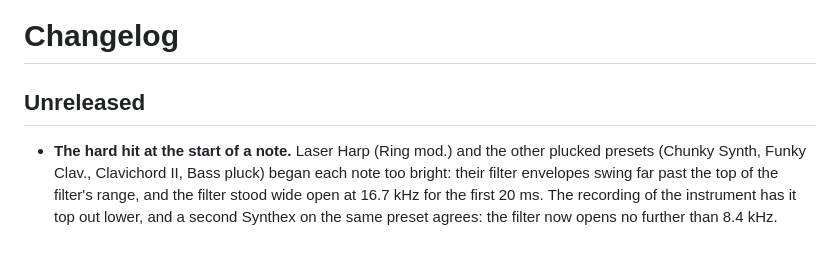
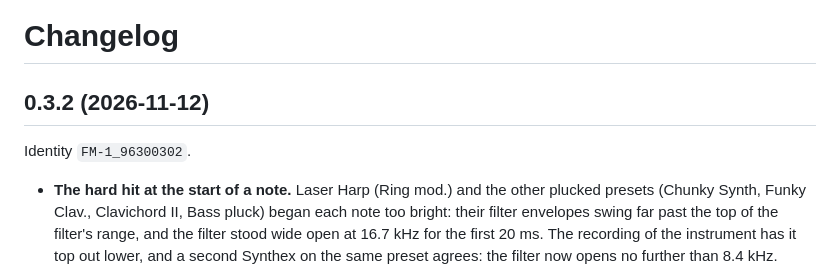
Before and after one commit to joakimeriksson/scintilla-fm1, a Markdown page: CHANGELOG.md, the part around the change. GitHub-like rendering; blank space fills up the shorter version.

```diff
--- a/CHANGELOG.md
+++ b/CHANGELOG.md
@@ -1,6 +1,8 @@
 # Changelog
 
-## Unreleased
+## 0.3.2 (2026-11-12)
+
+Identity `FM-1_96300302`.
 
 - **The hard hit at the start of a note.** Laser Harp (Ring mod.) and the other plucked presets (Chunky Synth, Funky
   Clav., Clavichord II, Bass pluck) began each note too bright: their filter envelopes swing far past the top of
```
Also changed, not shown: README.md (+3 -3 lines), firmware/README.md (+3 -3 lines).
